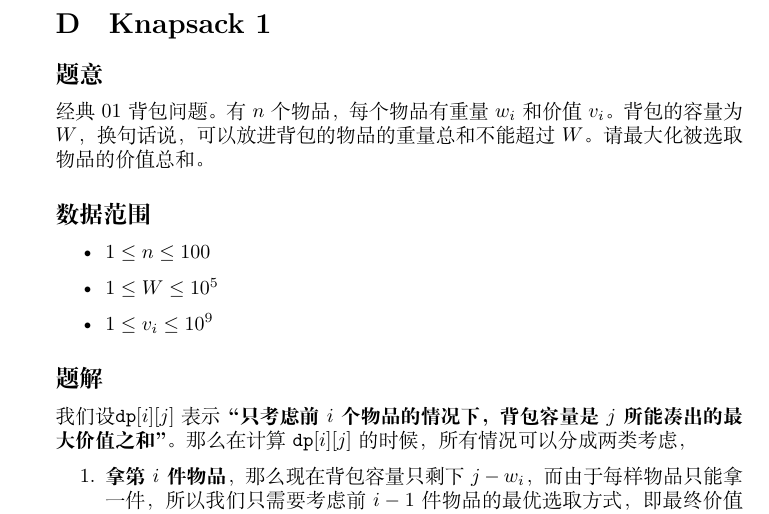
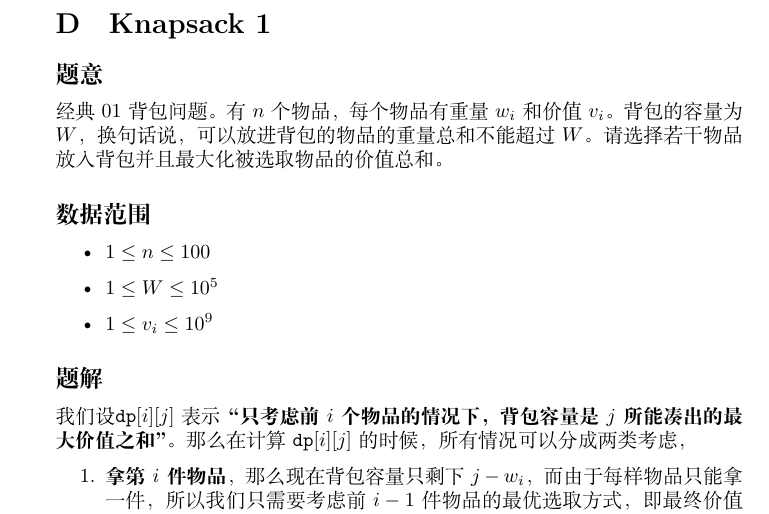
Before and after one commit to SamZhangQingChuan/Editorials, a LaTeX document (Educational DP Contest Editorial/src/1.tex, which reads Educational DP Contest Editorial/src/D.tex): part of page 7 of 44, cut so that both start at the same text. Compiled offline with XeLaTeX.

Commit message:
背包题意小改

```diff
--- a/Educational DP Contest Editorial/src/D.tex
+++ b/Educational DP Contest Editorial/src/D.tex
@@ -1,6 +1,6 @@
 \section{Knapsack 1}
 \subsection*{题意}
-经典01背包问题。有 $n$ 个物品，每个物品有重量 $w_i$ 和价值$v_i$。背包的容量为 $W$，换句话说，可以放进背包的物品的重量总和不能超过 $W$。请最大化被选取物品的价值总和。
+经典01背包问题。有 $n$ 个物品，每个物品有重量 $w_i$ 和价值$v_i$。背包的容量为 $W$，换句话说，可以放进背包的物品的重量总和不能超过 $W$。请选择若干物品放入背包并且最大化被选取物品的价值总和。
 \subsection*{数据范围}
 \begin{itemize}
 \item $1 \leq n \leq 100$
```
Also changed, not shown: Educational DP Contest Editorial/Educational_DP_Contest_Editorial.pdf.
